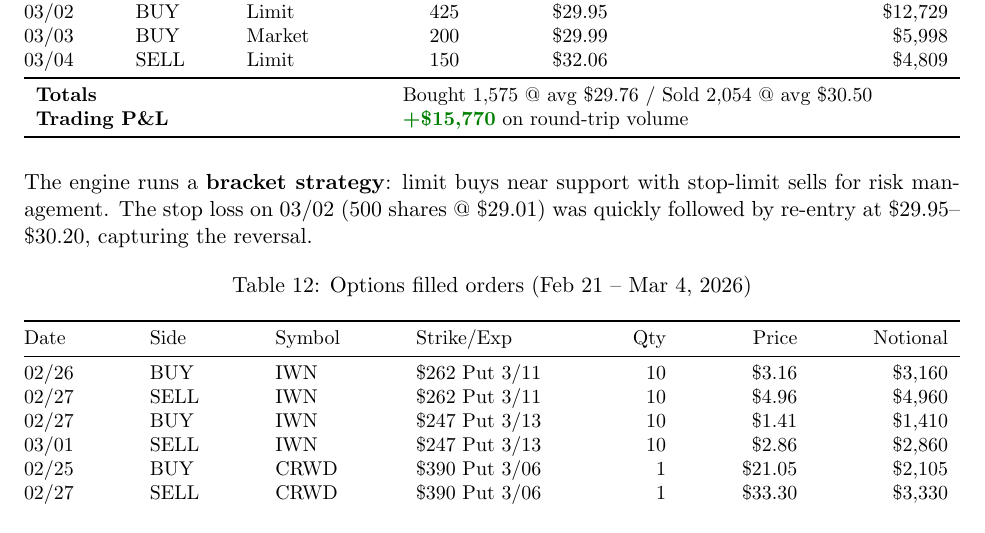
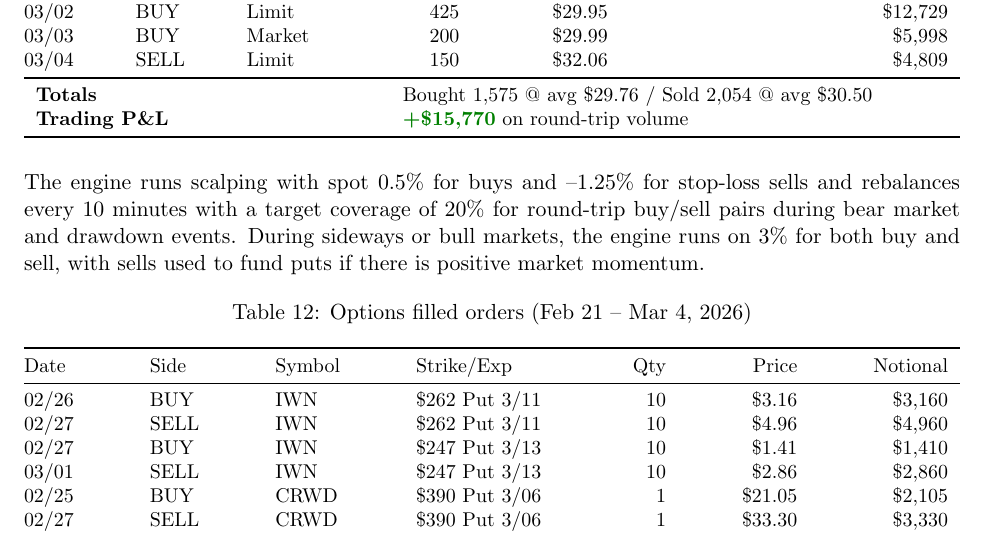
Before and after one commit to IamJasonBian/allocation-gym, a LaTeX document (docs/7/iwn_vol_analysis.tex): part of page 8 of 9, cut so that both start at the same text. Compiled offline with pdfLaTeX.

Commit message:
Update engine strategy description with scalping parameters

```diff
--- a/docs/7/iwn_vol_analysis.tex
+++ b/docs/7/iwn_vol_analysis.tex
@@ -516,10 +516,11 @@ Date & Side & Type & Shares & Avg Price & Notional \\
 \end{tabular*}}
 \end{table}
 
-The engine runs a \textbf{bracket strategy}: limit buys near support with
-stop-limit sells for risk management. The stop loss on 03/02 (500 shares
-@ \$29.01) was quickly followed by re-entry at \$29.95--\$30.20, capturing
-the reversal.
+The engine runs scalping with spot 0.5\% for buys and --1.25\% for stop-loss
+sells and rebalances every 10 minutes with a target coverage of 20\% for
+round-trip buy/sell pairs during bear market and drawdown events. During
+sideways or bull markets, the engine runs on 3\% for both buy and sell, with
+sells used to fund puts if there is positive market momentum.
 
 \begin{table}[H]
 \centering
```
Also changed, not shown: docs/7/iwn_vol_analysis.pdf.
